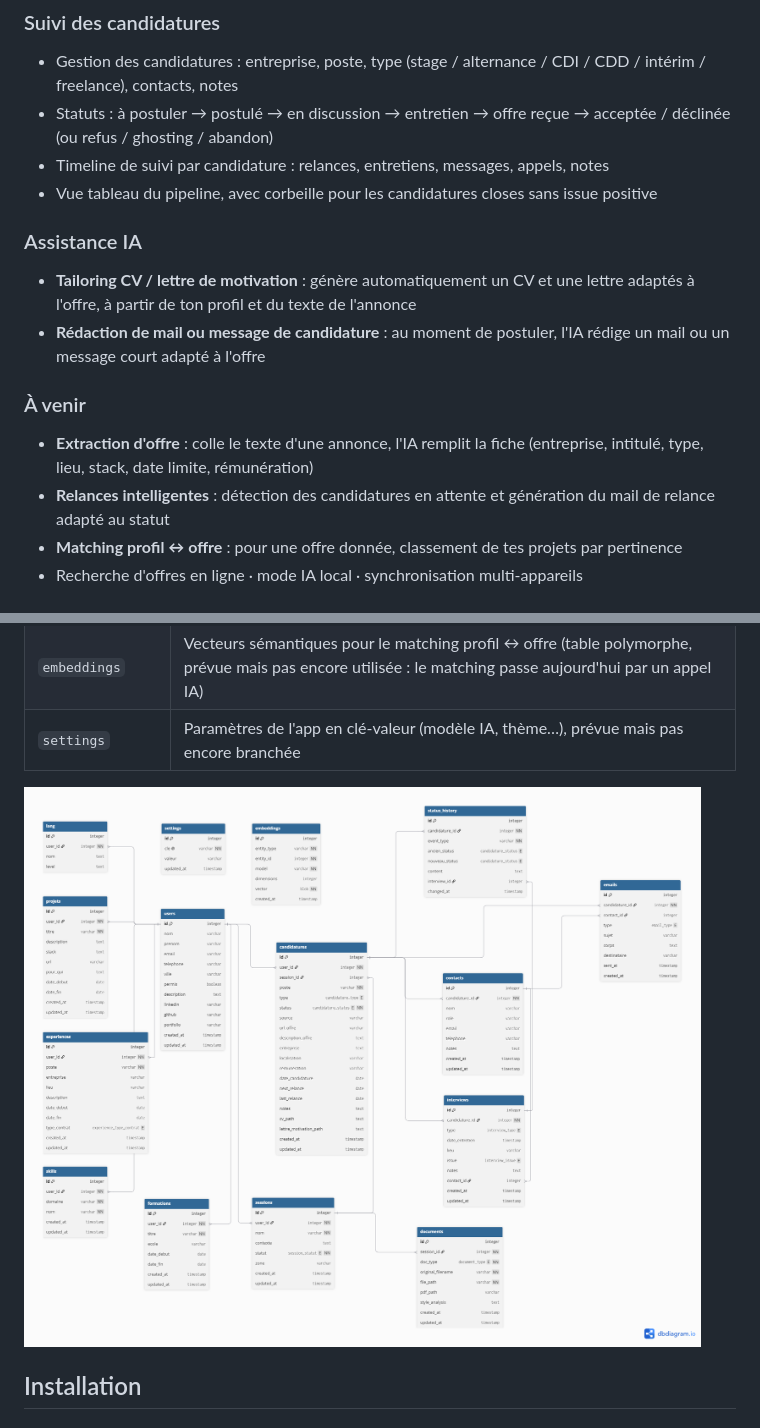
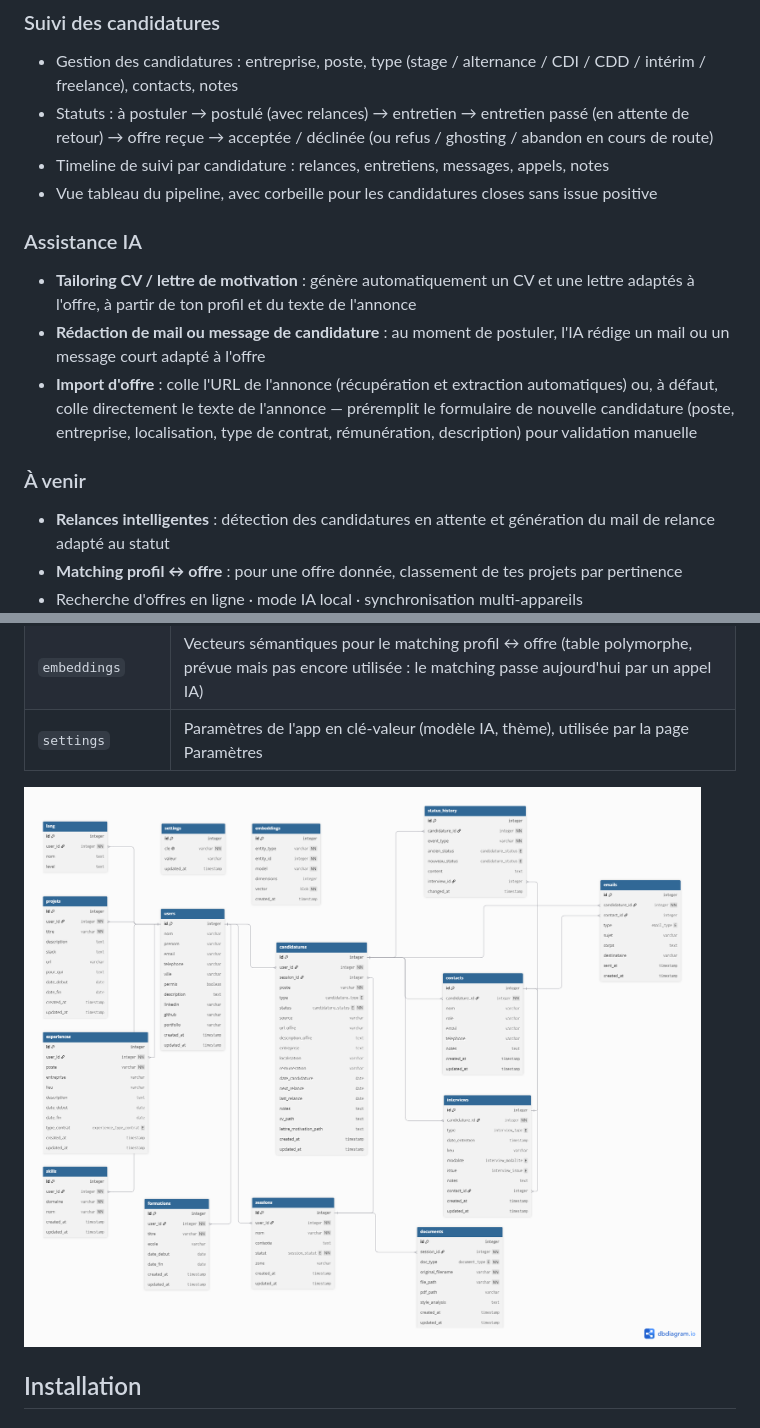
Before and after one commit to LeMages/FindMyJob, a Markdown page: README.md, 2 parts joined by grey strips. Drawn GitHub-style; pictures changed too: db/schema.png.

Commit message:
Mise a jour du readme, project.md et schema.dbml

```diff
--- a/README.md
+++ b/README.md
@@ -23,7 +23,7 @@ Aujourd'hui l'app appelle directement l'API Claude d'Anthropic. Une couche compa
 ### Suivi des candidatures
 
 - Gestion des candidatures : entreprise, poste, type (stage / alternance / CDI / CDD / intérim / freelance), contacts, notes
-- Statuts : à postuler → postulé → en discussion → entretien → offre reçue → acceptée / déclinée (ou refus / ghosting / abandon)
+- Statuts : à postuler → postulé (avec relances) → entretien → entretien passé (en attente de retour) → offre reçue → acceptée / déclinée (ou refus / ghosting / abandon en cours de route)
 - Timeline de suivi par candidature : relances, entretiens, messages, appels, notes
 - Vue tableau du pipeline, avec corbeille pour les candidatures closes sans issue positive
 
@@ -31,10 +31,10 @@ Aujourd'hui l'app appelle directement l'API Claude d'Anthropic. Une couche compa
 
 - **Tailoring CV / lettre de motivation** : génère automatiquement un CV et une lettre adaptés à l'offre, à partir de ton profil et du texte de l'annonce
 - **Rédaction de mail ou message de candidature** : au moment de postuler, l'IA rédige un mail ou un message court adapté à l'offre
+- **Import d'offre** : colle l'URL de l'annonce (récupération et extraction automatiques) ou, à défaut, colle directement le texte de l'annonce — préremplit le formulaire de nouvelle candidature (poste, entreprise, localisation, type de contrat, rémunération, description) pour validation manuelle
 
 ### À venir
 
-- **Extraction d'offre** : colle le texte d'une annonce, l'IA remplit la fiche (entreprise, intitulé, type, lieu, stack, date limite, rémunération)
 - **Relances intelligentes** : détection des candidatures en attente et génération du mail de relance adapté au statut
 - **Matching profil ↔ offre** : pour une offre donnée, classement de tes projets par pertinence
 - Recherche d'offres en ligne · mode IA local · synchronisation multi-appareils
@@ -59,7 +59,7 @@ Les données sont stockées localement dans un fichier SQLite. Le schéma est ve
 | `documents` | CV et lettre de motivation de référence d'une session (chemin fichier + cache d'analyse de style pour l'IA) |
 | `emails` | Emails envoyés depuis l'app (candidature, relance, remerciement…) |
 | `embeddings` | Vecteurs sémantiques pour le matching profil ↔ offre (table polymorphe, prévue mais pas encore utilisée : le matching passe aujourd'hui par un appel IA) |
-| `settings` | Paramètres de l'app en clé-valeur (modèle IA, thème…), prévue mais pas encore branchée |
+| `settings` | Paramètres de l'app en clé-valeur (modèle IA, thème), utilisée par la page Paramètres |
 
 ![Schéma de la base de données](db/schema.png)
 
```
Also changed, not shown: docs/project.md (+52 -28 lines), 1 other file.
